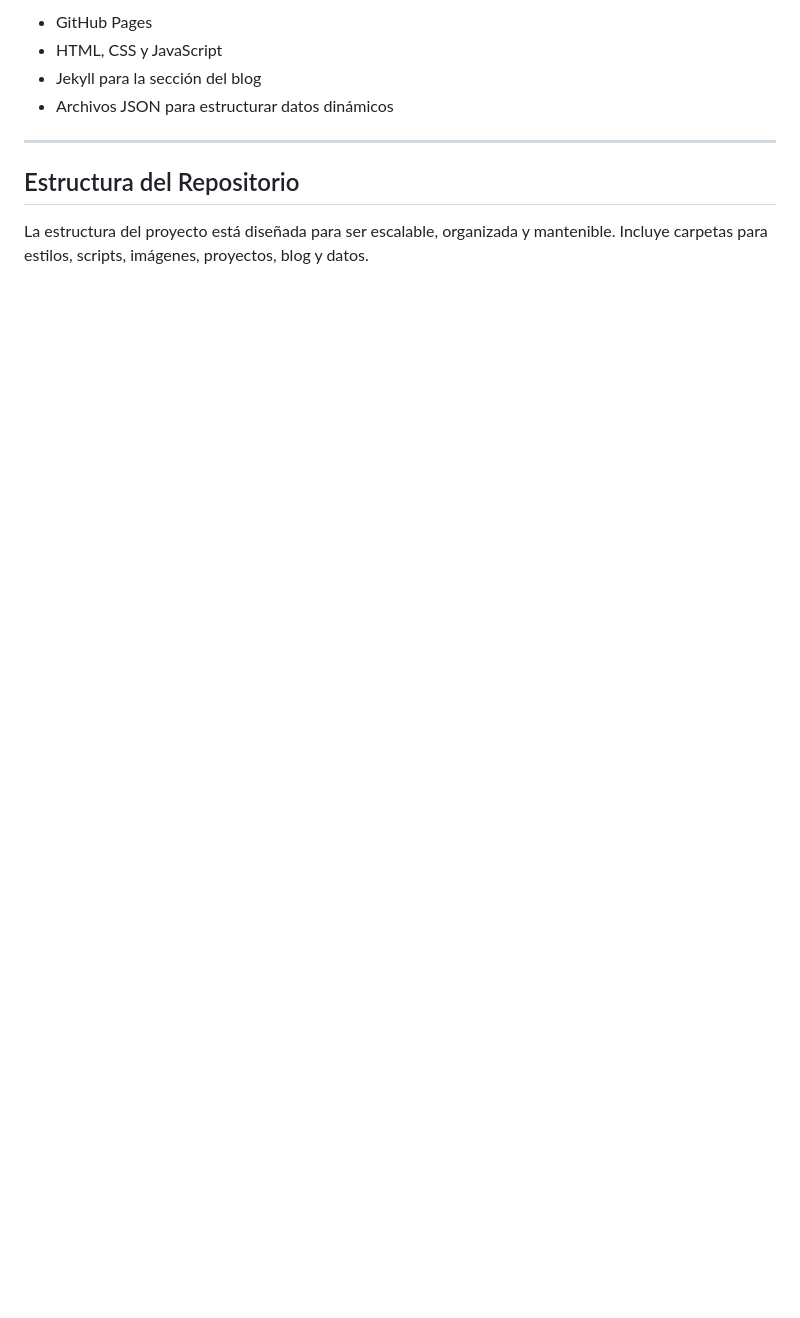
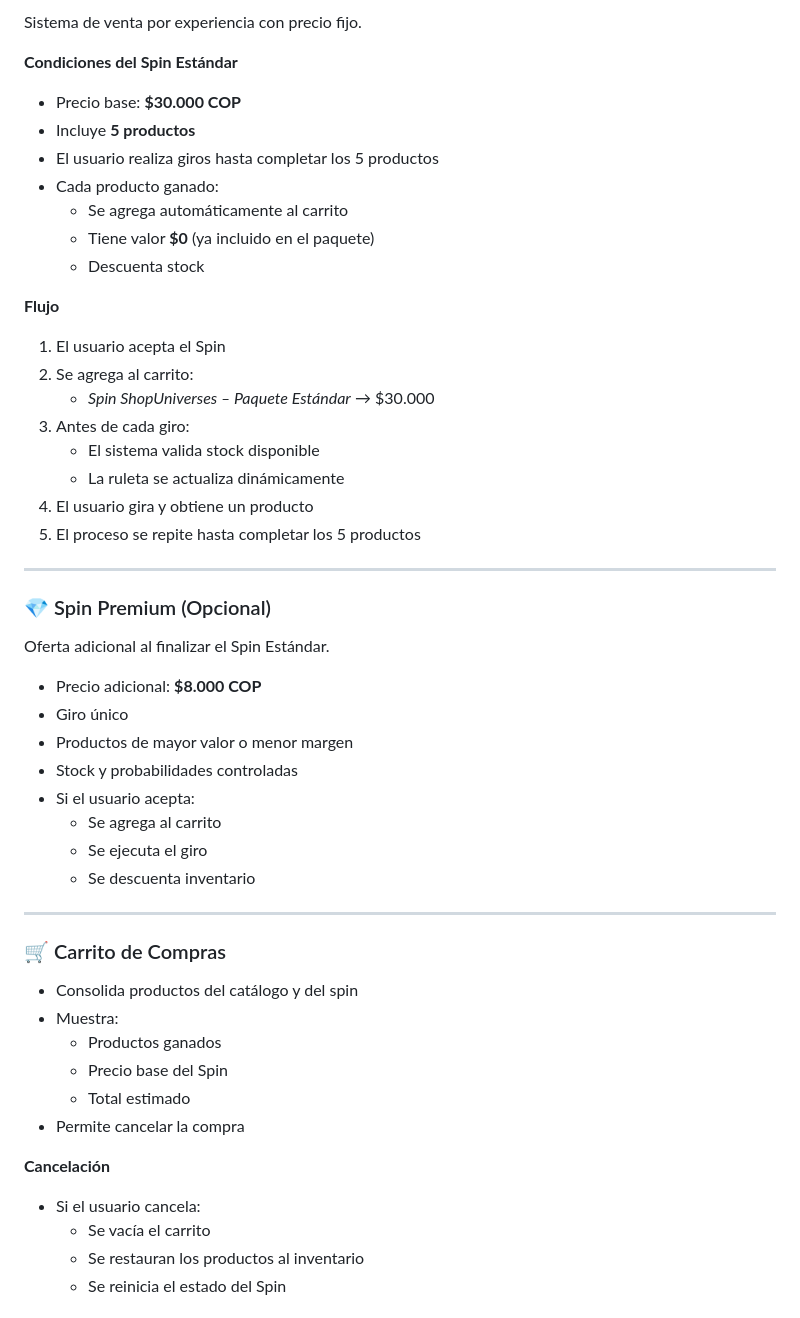
Before and after one commit to ShopUniverses/ShopUniverses.github.io, a Markdown page: README.md, the part around one of its changes. Drawn GitHub-style; blank space fills up the shorter version.

```diff
--- a/README.md
+++ b/README.md
@@ -86,11 +32,57 @@ Hoja de vida profesional en formato web, con experiencia, habilidades, certifica
 
-* GitHub Pages
-* HTML, CSS y JavaScript
-* Jekyll para la sección del blog
-* Archivos JSON para estructurar datos dinámicos
+Sistema de venta por experiencia con precio fijo.
+
+**Condiciones del Spin Estándar**
+
+* Precio base: **$30.000 COP**
+* Incluye **5 productos**
+* El usuario realiza giros hasta completar los 5 productos
+* Cada producto ganado:
+  * Se agrega automáticamente al carrito
+  * Tiene valor **$0** (ya incluido en el paquete)
+  * Descuenta stock
+
+**Flujo**
+
+1. El usuario acepta el Spin
+2. Se agrega al carrito:
+   * *Spin ShopUniverses – Paquete Estándar* → $30.000
+3. Antes de cada giro:
+   * El sistema valida stock disponible
+   * La ruleta se actualiza dinámicamente
+4. El usuario gira y obtiene un producto
+5. El proceso se repite hasta completar los 5 productos
 
 ---
 
-## Estructura del Repositorio
+### 💎 Spin Premium (Opcional)
 
-La estructura del proyecto está diseñada para ser escalable, organizada y mantenible. Incluye carpetas para estilos, scripts, imágenes, proyectos, blog y datos.
+Oferta adicional al finalizar el Spin Estándar.
+
+* Precio adicional: **$8.000 COP**
+* Giro único
+* Productos de mayor valor o menor margen
+* Stock y probabilidades controladas
+* Si el usuario acepta:
+  * Se agrega al carrito
+  * Se ejecuta el giro
+  * Se descuenta inventario
+
+---
+
+### 🛒 Carrito de Compras
+
+* Consolida productos del catálogo y del spin
+* Muestra:
+  * Productos ganados
+  * Precio base del Spin
+  * Total estimado
+* Permite cancelar la compra
+
+**Cancelación**
+
+* Si el usuario cancela:
+  * Se vacía el carrito
+  * Se restauran los productos al inventario
+  * Se reinicia el estado del Spin
+
```
Also changed, not shown: other parts of README.md (+127 -101 lines).
